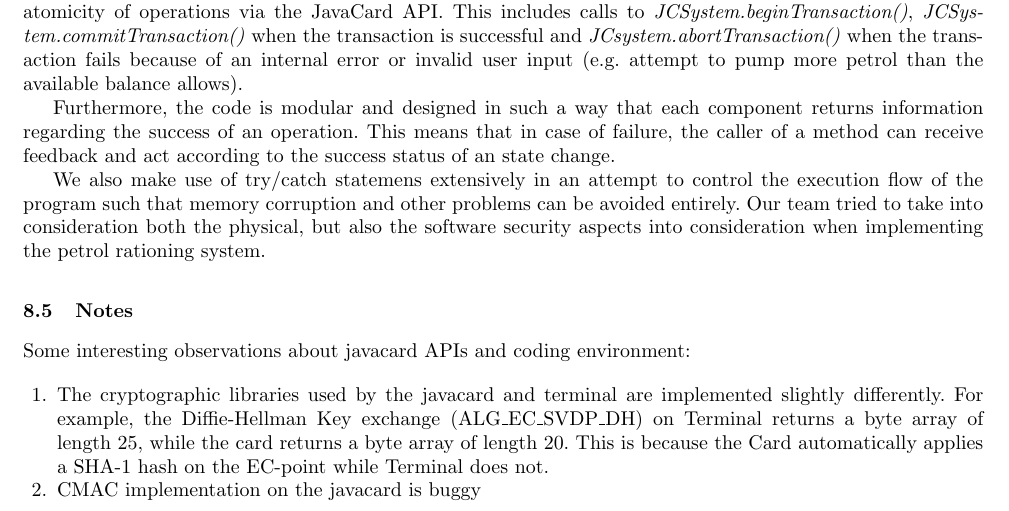
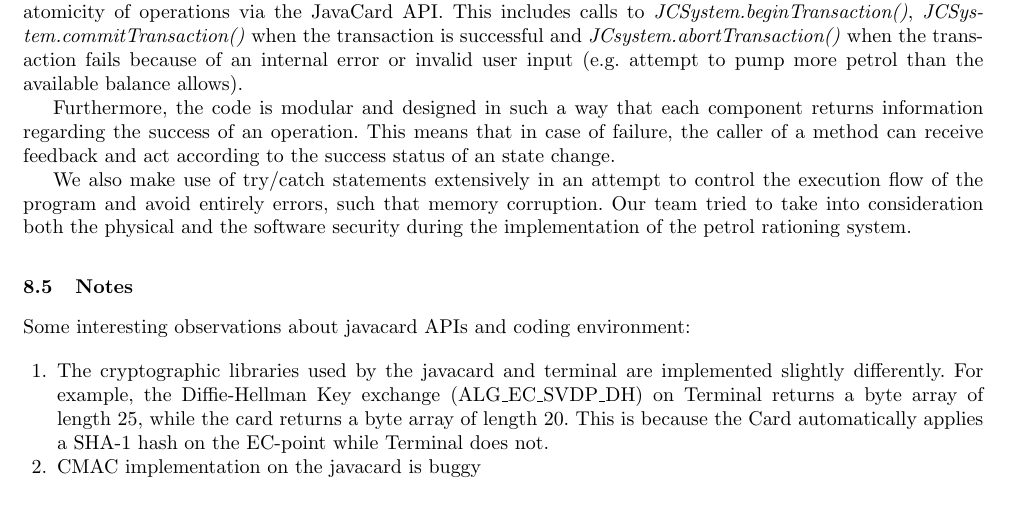
Before and after one commit to ash2005/javacard-petrol-rationing, a LaTeX paper (FinalReport/design.tex): part of page 11 of 11, cut so that both start at the same text. Compiled offline with pdfLaTeX.

Commit message:
Syntax minor

```diff
--- a/FinalReport/design.tex
+++ b/FinalReport/design.tex
@@ -448,7 +448,7 @@ In order to protect transactions between the card and terminals against card tea
 
 Furthermore, the code is modular and designed in such a way that each component returns information regarding the success of an operation. This means that in case of failure, the caller of a method can receive feedback and act according to the success status of an state change.
 
-We also make use of try/catch statemens extensively in an attempt to control the execution flow of the program such that memory corruption and other problems can be avoided entirely. Our team tried to take into consideration both the physical, but also the software security aspects into consideration when implementing the petrol rationing system.
+We also make use of try/catch statements extensively in an attempt to control the execution flow of the program and avoid entirely errors, such that memory corruption. Our team tried to take into consideration both the physical and the software security during the implementation of the petrol rationing system.
 
 \subsection{Notes}
 Some interesting observations about javacard APIs and coding environment:
```
